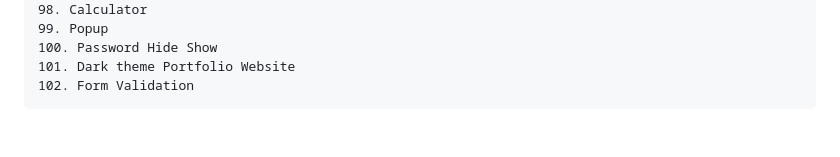
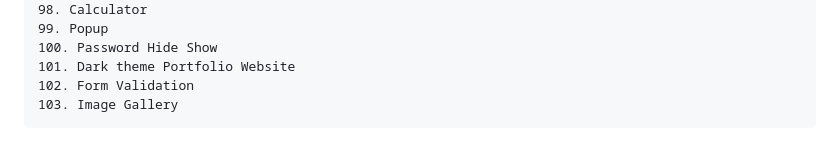
Before and after one commit to babunairofficial/Practice_WebDev, a Markdown page: README.md, the part around the change. Drawn GitHub-style.

```diff
--- a/README.md
+++ b/README.md
@@ -103,3 +103,4 @@ Practice web development skills
     100. Password Hide Show
     101. Dark theme Portfolio Website
     102. Form Validation
+    103. Image Gallery
```
